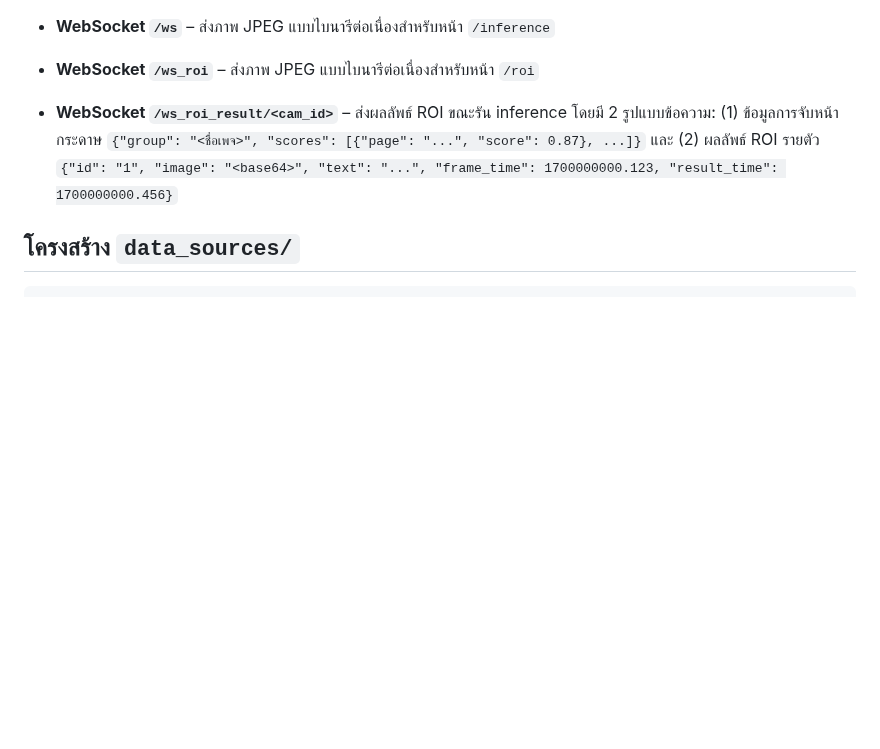
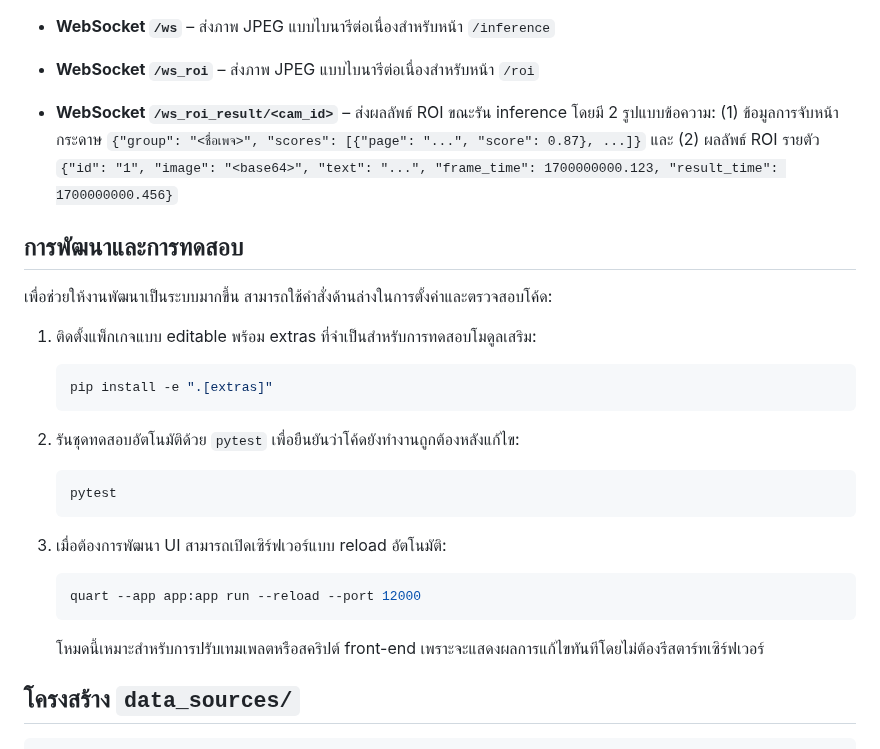
Before and after one commit to SMART-Sense-Industrial-Design/VisionROI, a Markdown page: README.md, the part around one of its changes. Rendered like a GitHub page; blank space fills up the shorter version.

````diff
--- a/README.md
+++ b/README.md
@@ -340,6 +350,31 @@ tg.start_send_text("สวัสดี")
 - **WebSocket `/ws_roi_result/<cam_id>`** – ส่งผลลัพธ์ ROI ขณะรัน inference โดยมี 2 รูปแบบข้อความ: (1) ข้อมูลการจับหน้ากระดาษ `{"group": "<ชื่อเพจ>", "scores": [{"page": "...", "score": 0.87}, ...]}` และ (2) ผลลัพธ์ ROI รายตัว `{"id": "1", "image": "<base64>", "text": "...", "frame_time": 1700000000.123, "result_time": 1700000000.456}`
 
 
+## การพัฒนาและการทดสอบ
+
+เพื่อช่วยให้งานพัฒนาเป็นระบบมากขึ้น สามารถใช้คำสั่งด้านล่างในการตั้งค่าและตรวจสอบโค้ด:
+
+1. ติดตั้งแพ็กเกจแบบ editable พร้อม extras ที่จำเป็นสำหรับการทดสอบโมดูลเสริม:
+
+   ```bash
+   pip install -e ".[extras]"
+   ```
+
+2. รันชุดทดสอบอัตโนมัติด้วย `pytest` เพื่อยืนยันว่าโค้ดยังทำงานถูกต้องหลังแก้ไข:
+
+   ```bash
+   pytest
+   ```
+
+3. เมื่อต้องการพัฒนา UI สามารถเปิดเซิร์ฟเวอร์แบบ reload อัตโนมัติ:
+
+   ```bash
+   quart --app app:app run --reload --port 12000
+   ```
+
+   โหมดนี้เหมาะสำหรับการปรับเทมเพลตหรือสคริปต์ front-end เพราะจะแสดงผลการแก้ไขทันทีโดยไม่ต้องรีสตาร์ทเซิร์ฟเวอร์
+
+
 ## โครงสร้าง `data_sources/`
 ```
 data_sources/
````
Also changed, not shown: other parts of README.md (+28 -18 lines).
